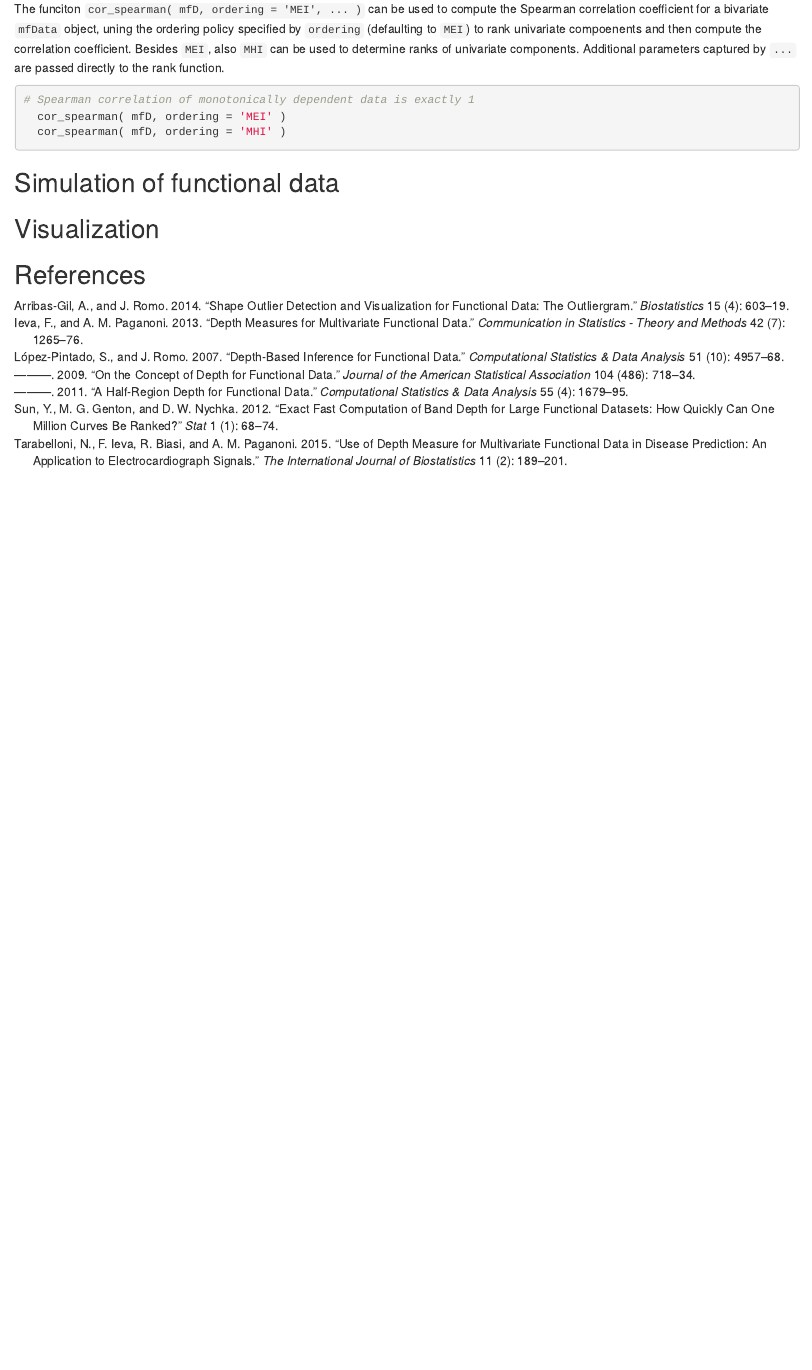
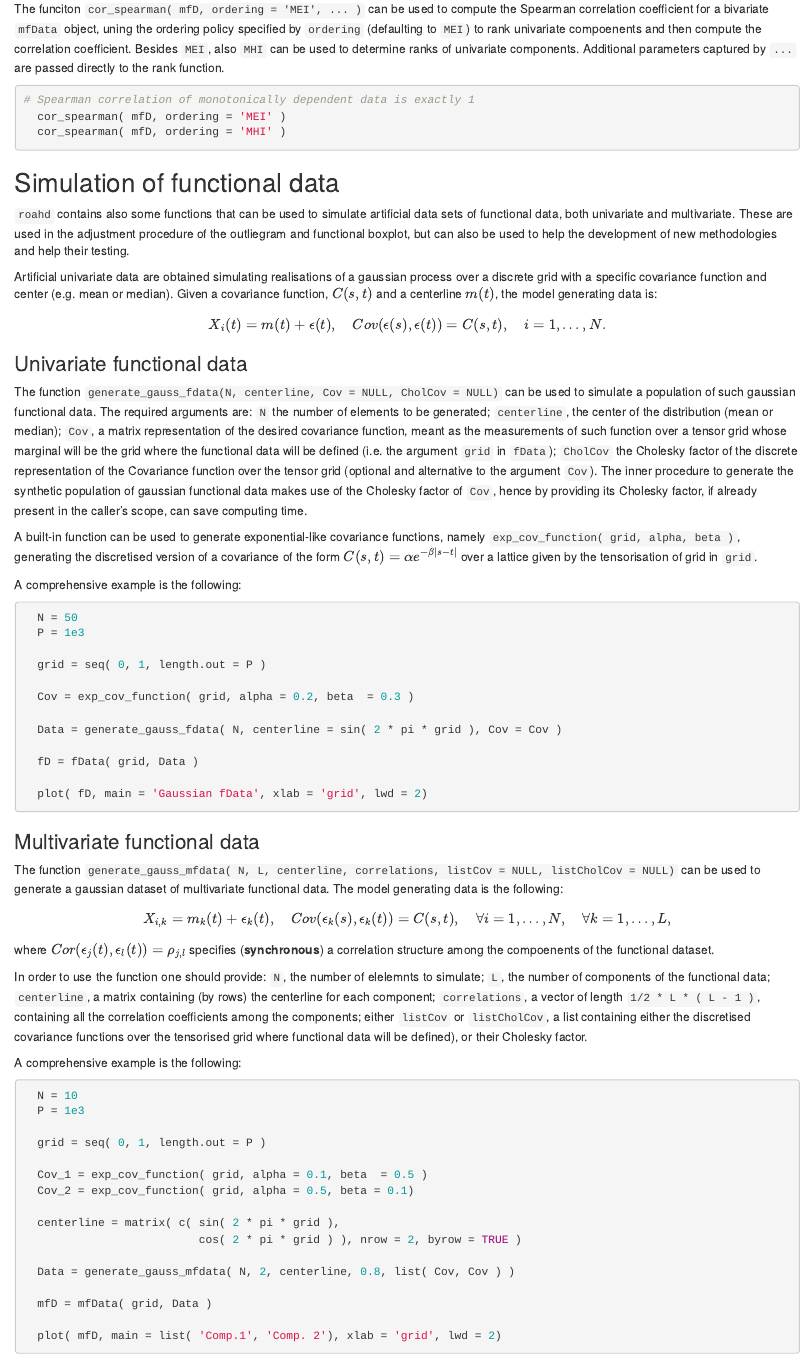
Before and after one commit to astamm/roahd, an R Markdown document (vignettes/Roahd.Rmd): the page in a window 1100 px wide, from 5980 px down. Rendered offline with R 4.5, knitr and Pandoc, with nearby package versions; the code chunks are not run, so their results and figures are left out; drawn as R Markdown's standard HTML page in place of the format the file asks for.

Commit message:
Expanded vignette: finished simulation

````diff
--- a/vignettes/Roahd.Rmd
+++ b/vignettes/Roahd.Rmd
@@ -414,6 +414,94 @@ captured by `...` are passed directly to the rank function.
 ```
 
 ## Simulation of functional data
+`roahd` contains also some functions that can be used to simulate artificial data
+sets of functional data, both univariate and multivariate. These are used in the
+adjustment procedure of the outliegram and functional boxplot, but can also be
+used to help the development of new methodologies and help their testing.
+
+Artificial univariate data are obtained simulating realisations of a gaussian
+process over a discrete grid with a specific covariance function and center
+(e.g. mean or median).
+Given a covariance function, $C(s,t)$ and a centerline $m(t)$, the model
+generating data is:
+$$X_i(t) = m(t) + \epsilon(t), \quad Cov(\epsilon(s),\epsilon(t)) = C(s,t), \quad i = 1, \ldots, N.$$
+
+### Univariate functional data
+
+The function `generate_gauss_fdata(N, centerline, Cov = NULL, CholCov = NULL)`
+can be used to simulate a population of such gaussian functional data.
+The required arguments are: `N` the number of elements to be generated;
+`centerline`, the center of the distribution (mean or median); `Cov`, a matrix
+representation of the desired covariance function, meant as the measurements
+of such function over a tensor grid whose marginal will be the grid where the
+functional data will be defined (i.e. the argument `grid` in `fData`);
+`CholCov` the Cholesky factor of the discrete representation of the Covariance
+function over the tensor grid (optional and alternative to the argument `Cov`).
+The inner procedure to generate the synthetic population of gaussian functional
+data makes use of the Cholesky factor of `Cov`, hence by providing its Cholesky
+factor, if already present in the caller's scope, can save computing time.
+
+A built-in function can be used to generate exponential-like covariance functions,
+namely `exp_cov_function( grid, alpha, beta )`, generating the discretised
+version of a covariance of the form $C(s,t) = \alpha e^{-\beta | s - t | }$
+over a lattice given by the tensorisation of grid in `grid`.
+
+A comprehensive example is the following:
+
+```{r simulation_univariate, execute = FALSE, collapse = TRUE, fig.align = 'center', fig.width = 7, fig.height = 4}
+  N = 50
+  P = 1e3
+
+  grid = seq( 0, 1, length.out = P )
+
+  Cov = exp_cov_function( grid, alpha = 0.2, beta  = 0.3 )
+
+  Data = generate_gauss_fdata( N, centerline = sin( 2 * pi * grid ), Cov = Cov )
+
+  fD = fData( grid, Data )
+
+  plot( fD, main = 'Gaussian fData', xlab = 'grid', lwd = 2)
+```
+
+### Multivariate functional data
+The function `generate_gauss_mfdata( N, L, centerline, correlations, listCov = NULL, listCholCov = NULL)` can be used to generate a gaussian dataset of multivariate functional
+data. The model generating data is the following:
+
+$$ X_{i,k} = m_k(t) + \epsilon_k(t), \quad Cov(\epsilon_k(s),\epsilon_k(t))=C(s,t), \quad
+\forall i = 1, \ldots, N, \quad \forall k = 1, \ldots, L,$$
+
+where $Cor( \epsilon_j(t),\epsilon_l(t))=\rho_{j,l}$ specifies (__synchronous__)
+a correlation structure among the compoenents of the functional dataset.
+
+In order to use the function one should provide: `N`, the number of elelemnts to
+simulate; `L`, the number of components of the functional data; `centerline`, a
+matrix containing (by rows) the centerline for each component; `correlations`,
+a vector of length `1/2 * L * ( L - 1 )`, containing all the correlation
+coefficients among the components; either `listCov` or `listCholCov`, a list
+containing either the discretised covariance functions over the tensorised
+grid where functional data will be defined), or their Cholesky factor.
+
+A comprehensive example is the following:
+```{r simulation_multivariate, execute = FALSE, collapse = TRUE, fig.align = 'center', fig.width = 7, fig.height = 4}
+  N = 10
+  P = 1e3
+
+  grid = seq( 0, 1, length.out = P )
+
+  Cov_1 = exp_cov_function( grid, alpha = 0.1, beta  = 0.5 )
+  Cov_2 = exp_cov_function( grid, alpha = 0.5, beta = 0.1)
+
+  centerline = matrix( c( sin( 2 * pi * grid ),
+                          cos( 2 * pi * grid ) ), nrow = 2, byrow = TRUE )
+
+  Data = generate_gauss_mfdata( N, 2, centerline, 0.8, list( Cov, Cov ) )
+
+  mfD = mfData( grid, Data )
+
+  plot( mfD, main = list( 'Comp.1', 'Comp. 2'), xlab = 'grid', lwd = 2)
+```
+
+
 
 ## Visualization
 
````
Also changed, not shown: 60 other files.
